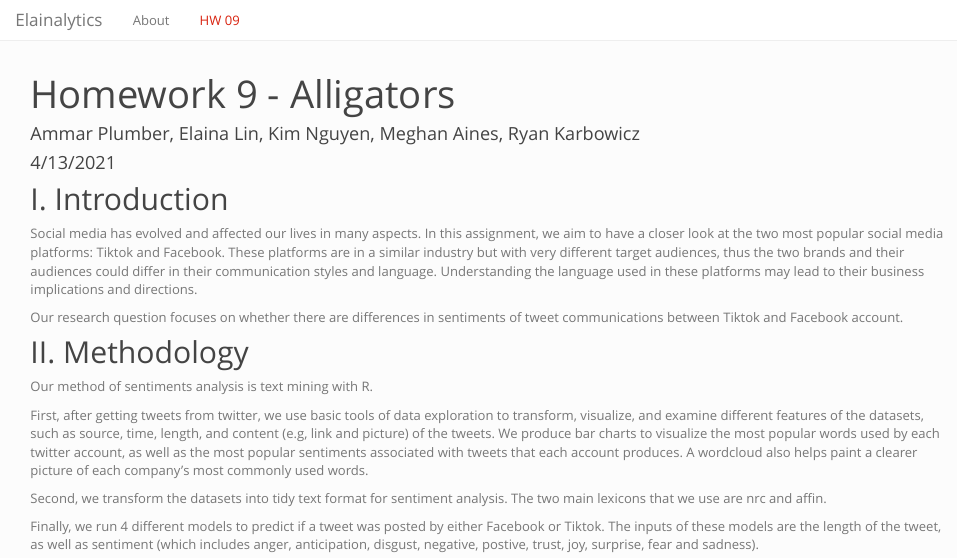
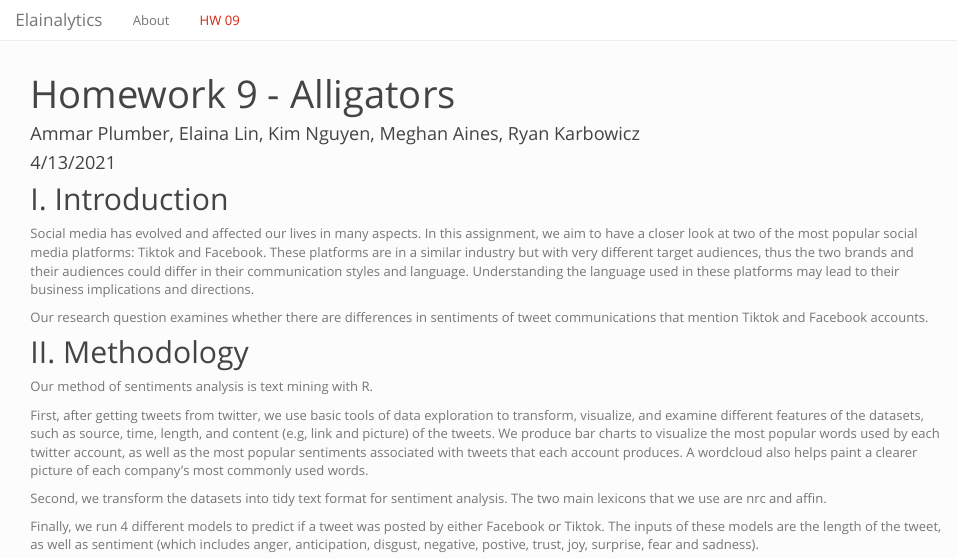
Before and after one commit to elainalytics/elainalytics, an R Markdown document (HW09.Rmd): the page in a window 1100 px wide, from its top. The pictures show the output file HW09.html that the author committed with the source, opened offline; library style sheets and scripts come from the installed R packages.

Commit message:
updating again

```diff
--- a/HW09.Rmd
+++ b/HW09.Rmd
@@ -11,9 +11,9 @@
 
 ## I. Introduction
 
-Social media has evolved and affected our lives in many aspects. In this assignment, we aim to have a closer look at the two most popular social media platforms: Tiktok and Facebook. These platforms are in a similar industry but with very different target audiences, thus the two brands and their audiences could differ in their communication styles and language. Understanding the language used in these platforms may lead to their business implications and directions.
+Social media has evolved and affected our lives in many aspects. In this assignment, we aim to have a closer look at two of the most popular social media platforms: Tiktok and Facebook. These platforms are in a similar industry but with very different target audiences, thus the two brands and their audiences could differ in their communication styles and language. Understanding the language used in these platforms may lead to their business implications and directions.
 
-Our research question focuses on whether there are differences in sentiments of tweet communications that mention Tiktok and Facebook accounts.
+Our research question examines whether there are differences in sentiments of tweet communications that mention Tiktok and Facebook accounts.
 
 ## II. Methodology
 
```
Also changed, not shown: HW09.html, HW09_files/figure-html/unnamed-chunk-12-1.png, HW09_files/figure-html/unnamed-chunk-12-2.png, HW09.Rmd (4 more changed lines).
